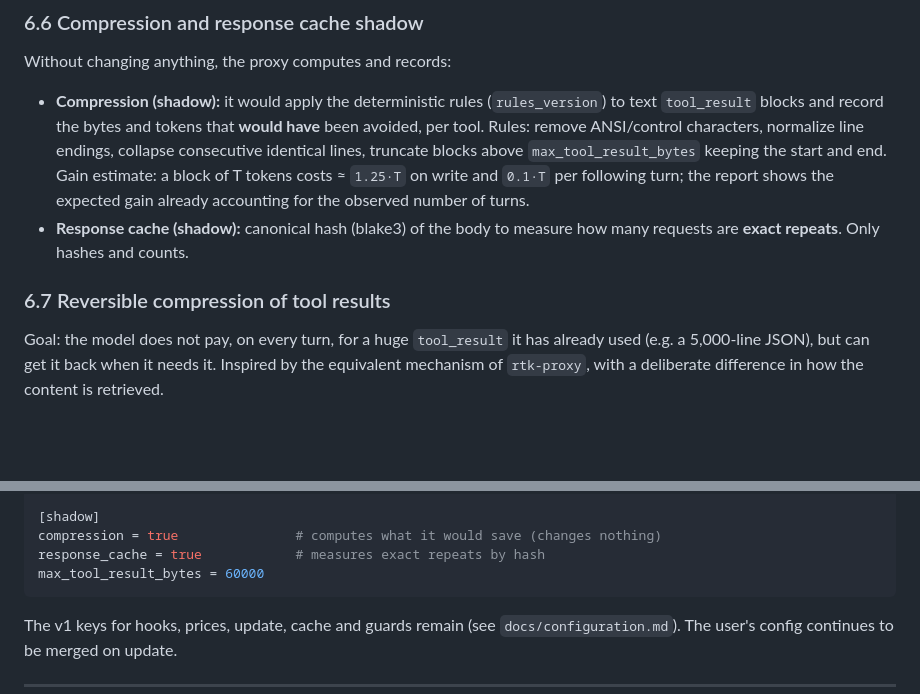
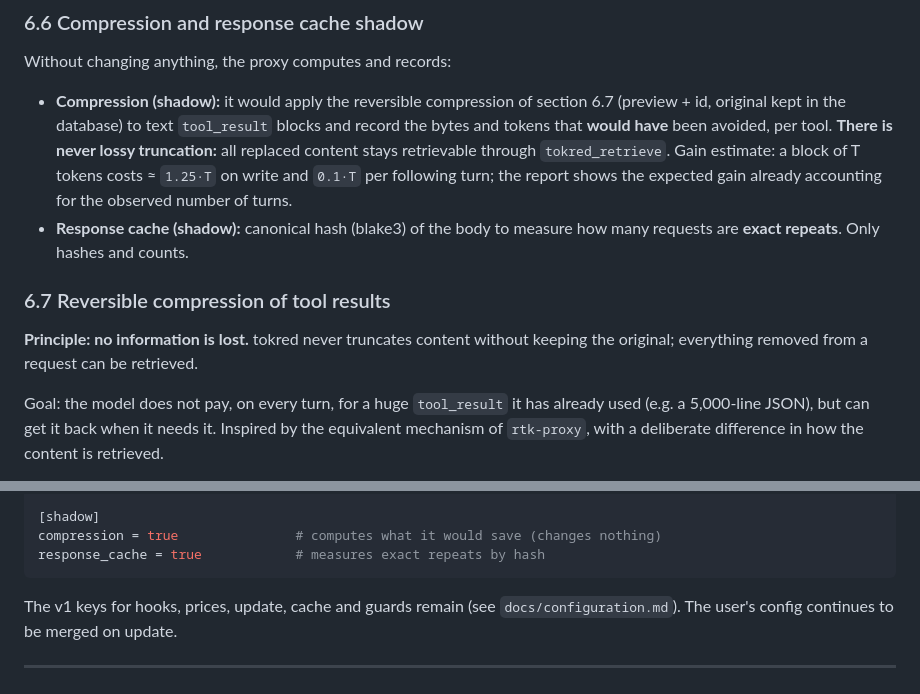
Before and after one commit to sostenes198/tokred, a Markdown page: docs/spec.md, 2 parts joined by grey strips. GitHub-like rendering; blank space fills up the shorter version.

````diff
--- a/docs/spec.md
+++ b/docs/spec.md
@@ -263,10 +263,12 @@ For each `main` request with low `cache_read`, the proxy explains the likely rea
 ### 6.6 Compression and response cache shadow
 
 Without changing anything, the proxy computes and records:
-- **Compression (shadow):** it would apply the deterministic rules (`rules_version`) to text `tool_result` blocks and record the bytes and tokens that **would have** been avoided, per tool. Rules: remove ANSI/control characters, normalize line endings, collapse consecutive identical lines, truncate blocks above `max_tool_result_bytes` keeping the start and end. Gain estimate: a block of T tokens costs ≈ `1.25·T` on write and `0.1·T` per following turn; the report shows the expected gain already accounting for the observed number of turns.
+- **Compression (shadow):** it would apply the reversible compression of section 6.7 (preview + id, original kept in the database) to text `tool_result` blocks and record the bytes and tokens that **would have** been avoided, per tool. **There is never lossy truncation:** all replaced content stays retrievable through `tokred_retrieve`. Gain estimate: a block of T tokens costs ≈ `1.25·T` on write and `0.1·T` per following turn; the report shows the expected gain already accounting for the observed number of turns.
 - **Response cache (shadow):** canonical hash (blake3) of the body to measure how many requests are **exact repeats**. Only hashes and counts.
 
 ### 6.7 Reversible compression of tool results
+
+**Principle: no information is lost.** tokred never truncates content without keeping the original; everything removed from a request can be retrieved.
 
 Goal: the model does not pay, on every turn, for a huge `tool_result` it has already used (e.g. a 5,000-line JSON), but can get it back when it needs it. Inspired by the equivalent mechanism of `rtk-proxy`, with a deliberate difference in how the content is retrieved.
 
@@ -418,7 +420,6 @@ max_retrievals = 3
 [shadow]
 compression = true               # computes what it would save (changes nothing)
 response_cache = true            # measures exact repeats by hash
-max_tool_result_bytes = 60000
 ```
 
 The v1 keys for hooks, prices, update, cache and guards remain (see `docs/configuration.md`). The user's config continues to be merged on update.
````
Also changed, not shown: docs/spec.pt-BR.md (+3 -2 lines).
